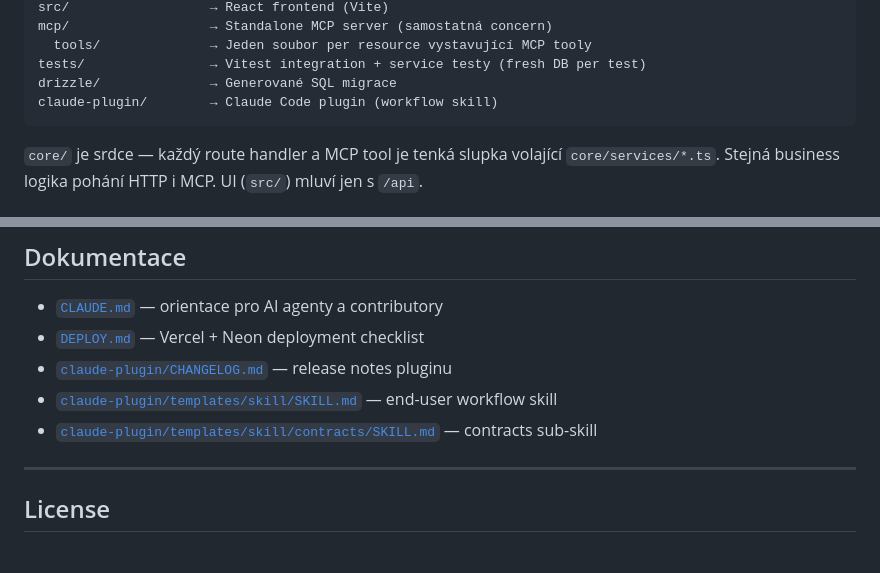
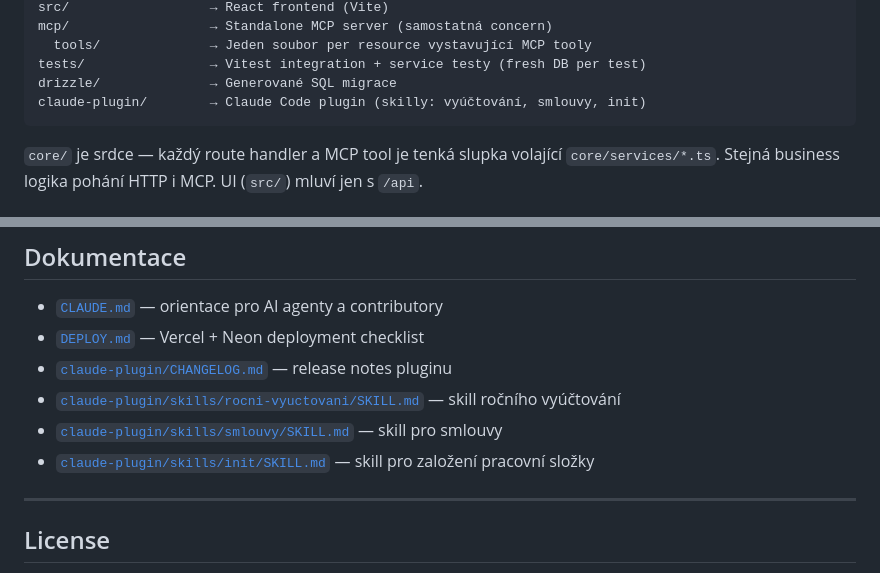
Before and after one commit to davidesner/cz-rental-management, a Markdown page: README_CZ.md, 2 parts joined by grey strips. GitHub-like rendering.

````diff
--- a/README_CZ.md
+++ b/README_CZ.md
@@ -181,7 +181,7 @@ mcp/                  → Standalone MCP server (samostatná concern)
   tools/              → Jeden soubor per resource vystavující MCP tooly
 tests/                → Vitest integration + service testy (fresh DB per test)
 drizzle/              → Generované SQL migrace
-claude-plugin/        → Claude Code plugin (workflow skill)
+claude-plugin/        → Claude Code plugin (skilly: vyúčtování, smlouvy, init)
 ```
 
 `core/` je srdce — každý route handler a MCP tool je tenká slupka volající `core/services/*.ts`. Stejná business logika pohání HTTP i MCP. UI (`src/`) mluví jen s `/api`.
@@ -309,8 +317,9 @@ Tahle separace znamená:
 - [`CLAUDE.md`](./CLAUDE.md) — orientace pro AI agenty a contributory
 - [`DEPLOY.md`](./DEPLOY.md) — Vercel + Neon deployment checklist
 - [`claude-plugin/CHANGELOG.md`](./claude-plugin/CHANGELOG.md) — release notes pluginu
-- [`claude-plugin/templates/skill/SKILL.md`](./claude-plugin/templates/skill/SKILL.md) — end-user workflow skill
-- [`claude-plugin/templates/skill/contracts/SKILL.md`](./claude-plugin/templates/skill/contracts/SKILL.md) — contracts sub-skill
+- [`claude-plugin/skills/rocni-vyuctovani/SKILL.md`](./claude-plugin/skills/rocni-vyuctovani/SKILL.md) — skill ročního vyúčtování
+- [`claude-plugin/skills/smlouvy/SKILL.md`](./claude-plugin/skills/smlouvy/SKILL.md) — skill pro smlouvy
+- [`claude-plugin/skills/init/SKILL.md`](./claude-plugin/skills/init/SKILL.md) — skill pro založení pracovní složky
 
 ---
 
````
Also changed, not shown: other parts of README_CZ.md (+60 -52 lines).
